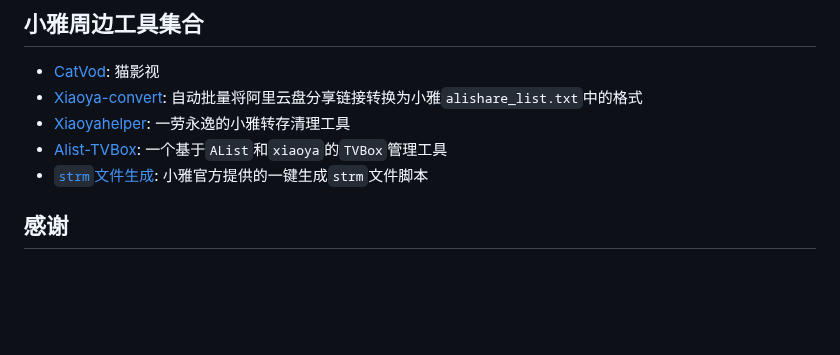
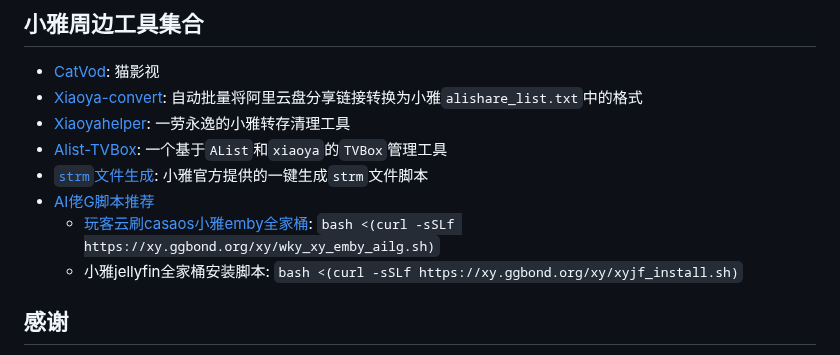
Before and after one commit to DDS-Derek/xiaoya-alist, a Markdown page: README.md, the part around the change. Drawn GitHub-style; blank space fills up the shorter version.

Commit message:
docs: add ailaog script

```diff
--- a/README.md
+++ b/README.md
@@ -197,6 +197,9 @@ Docker启动容器名称设置 -> 8 1
 - [Xiaoyahelper](https://github.com/DDS-Derek/xiaoya-alist/tree/master/xiaoyahelper): 一劳永逸的小雅转存清理工具
 - [Alist-TVBox](https://hub.docker.com/r/haroldli/alist-tvbox): 一个基于`AList`和`xiaoya`的`TVBox`管理工具
 - [`strm`文件生成](https://xiaoyaliu.notion.site/strm-2c8d136ceb37445fb6c0222eafb966ce): 小雅官方提供的一键生成`strm`文件脚本
+- [AI佬G脚本推荐](https://b23.tv/3Zo0IvD)
+  - [玩客云刷casaos小雅emby全家桶](https://b23.tv/KTIHxyT): `bash <(curl -sSLf https://xy.ggbond.org/xy/wky_xy_emby_ailg.sh)`
+  - 小雅jellyfin全家桶安装脚本: `bash <(curl -sSLf https://xy.ggbond.org/xy/xyjf_install.sh)`
 
 ## 感谢
 
```
